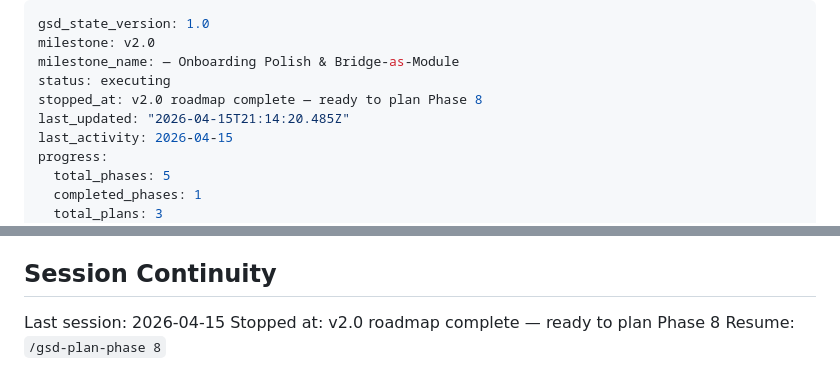
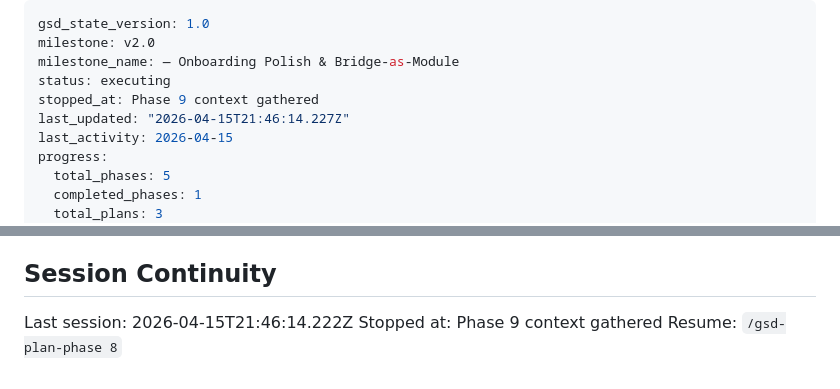
Before and after one commit to makscee/animaya, a Markdown page: .planning/STATE.md, 2 parts joined by grey strips. GitHub-like rendering.

Commit message:
docs(state): record phase 9 context session

```diff
--- a/.planning/STATE.md
+++ b/.planning/STATE.md
@@ -3,8 +3,8 @@ gsd_state_version: 1.0
 milestone: v2.0
 milestone_name: — Onboarding Polish & Bridge-as-Module
 status: executing
-stopped_at: v2.0 roadmap complete — ready to plan Phase 8
-last_updated: "2026-04-15T21:14:20.485Z"
+stopped_at: Phase 9 context gathered
+last_updated: "2026-04-15T21:46:14.227Z"
 last_activity: 2026-04-15
 progress:
   total_phases: 5
@@ -109,6 +109,6 @@ None — v2.0 roadmap validated with 100% requirement coverage (21/21).
 
 ## Session Continuity
 
-Last session: 2026-04-15
-Stopped at: v2.0 roadmap complete — ready to plan Phase 8
+Last session: 2026-04-15T21:46:14.222Z
+Stopped at: Phase 9 context gathered
 Resume: `/gsd-plan-phase 8`
```
